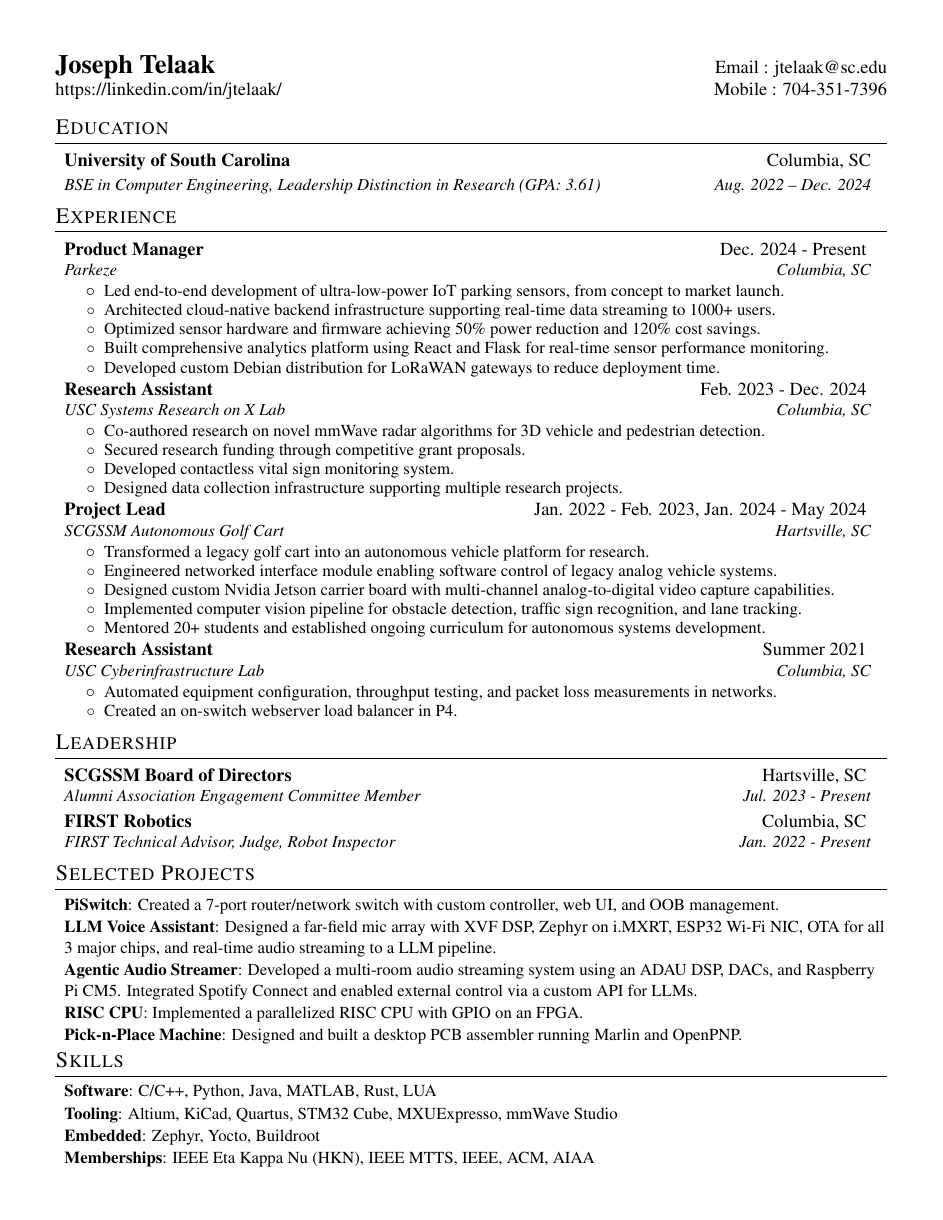
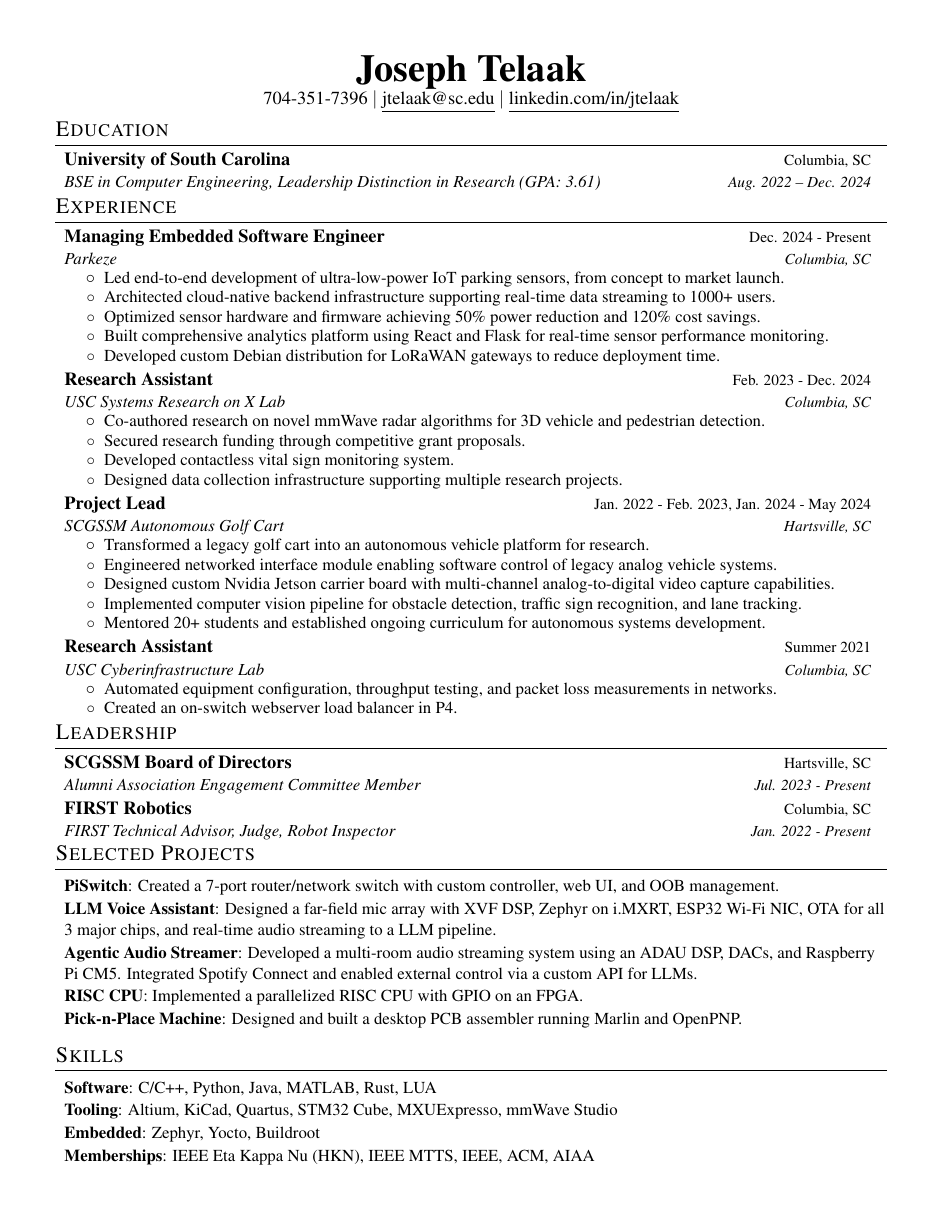
Before and after one commit to The1TrueJoe/The1TrueJoe, a LaTeX CV (resume.tex): the whole page. Compiled offline with pdfLaTeX.

Commit message:
make more likle jakes

```diff
--- a/resume.tex
+++ b/resume.tex
@@ -48,8 +48,8 @@
 
 % Sections formatting
 \titleformat{\section}{
-  \vspace{-10pt}\scshape\raggedright\large
-}{}{0em}{}[\color{black}\titlerule \vspace{-3pt}]
+  \vspace{-15pt}\scshape\raggedright\large
+}{}{0em}{}[\color{black}\titlerule \vspace{-5pt}]
 
 %-------------------------
 % Custom commands
@@ -67,26 +67,26 @@
 
 \newcommand{\resumeSubheading}[4]{
   \vspace{-4pt}\item
-    \begin{tabular*}{0.97\textwidth}{l@{\extracolsep{\fill}}r}
-      \textbf{#1} & #2 \vspace{-2pt} \\[1pt]
-      \textit{\small#3} & \textit{\small #4} \\
-    \end{tabular*}\vspace{-4pt}
+    \begin{tabular*}{0.97\textwidth}[t]{l@{\extracolsep{\fill}}r}
+      \textbf{#1} & \footnotesize #2 \\
+      \textit{\small#3} & \textit{\footnotesize #4} \\
+    \end{tabular*}\vspace{-5pt}
 }
 
 \newcommand{\resumeSubheadingEdu}[4]{
   \vspace{-4pt}\item
     \begin{tabular*}{0.97\textwidth}{l@{\extracolsep{\fill}}r}
-      \textbf{#1} & #2 \\[1pt]
-      \textit{\small#3} & \textit{\small #4} \\
+      \textbf{#1} & \footnotesize #2 \\
+      \textit{\small#3} & \textit{\footnotesize #4} \\
     \end{tabular*}\vspace{-4pt}
 }
 
 \newcommand{\resumeSubheadingLeadership}[4]{
   \vspace{-4pt}\item
     \begin{tabular*}{0.97\textwidth}{l@{\extracolsep{\fill}}r}
-      \textbf{#1} & #2 \vspace{-2pt} \\[1pt]
-      \textit{\small#3} & \textit{\small #4} \\
-    \end{tabular*}\vspace{-4pt}
+      \textbf{#1} & \footnotesize #2 \\
+      \textit{\small#3} & \textit{\footnotesize #4} \\
+    \end{tabular*}\vspace{-5pt}
 }
 
 \newcommand{\resumeSubItem}[2]{\resumeItem{#1}{#2}\vspace{-6pt}}
@@ -104,10 +104,11 @@
 \begin{document}
 
 %----------HEADING-----------------
-\begin{tabular*}{\textwidth}{l@{\extracolsep{\fill}}r}
-  \textbf{\Large Joseph Telaak} & Email : \href{mailto:jtelaak@sc.edu}{jtelaak@sc.edu}\\
-  \href{https://linkedin.com/in/jtelaak/}{https://linkedin.com/in/jtelaak/} & Mobile : 704-351-7396 \\
-\end{tabular*}
+\begin{center}
+    \textbf{\huge Joseph Telaak} \\ \vspace{1pt}
+    704-351-7396 $|$ \href{mailto:jtelaak@sc.edu}{\underline{jtelaak@sc.edu}} $|$
+    \href{https://linkedin.com/in/jtelaak/}{\underline{linkedin.com/in/jtelaak}}
+\end{center}
 
 %-----------EDUCATION-----------------
 \section{Education}
@@ -121,13 +122,12 @@
     %   {High School Diploma, Concentration in CS and Math}{Aug. 2020 - May 2022}
   \resumeSubHeadingListEnd
 
-
 %-----------EXPERIENCE-----------------
 \section{Experience}
   \resumeSubHeadingListStart
 
     \resumeSubheading
-      {Product Manager}{Dec. 2024 - Present}
+      {Managing Embedded Software Engineer}{Dec. 2024 - Present}
       {Parkeze}{Columbia, SC}
       \resumeItemListStart
         \resumeItemLine{Led end-to-end development of ultra-low-power IoT parking sensors, from concept to market launch.}
@@ -182,7 +182,6 @@
 
 %-----------PROJECTS-----------------
 \section{Selected Projects}
-\vspace{-3pt}
   \resumeSubHeadingListStart
 
     \resumeSubItem{PiSwitch}
@@ -205,9 +204,9 @@
 
   \resumeSubHeadingListEnd
 
+\vspace{2pt}
 %--------PROGRAMMING SKILLS------------
 \section{Skills}
-\vspace{-3pt}
  \resumeSubHeadingListStart
    \resumeSubItem{Software}{C/C++, Python, Java, MATLAB, Rust, LUA}
    \resumeSubItem{Tooling}{Altium, KiCad, Quartus, STM32 Cube, MXUExpresso, mmWave Studio}
```
Also changed, not shown: resume.pdf.
